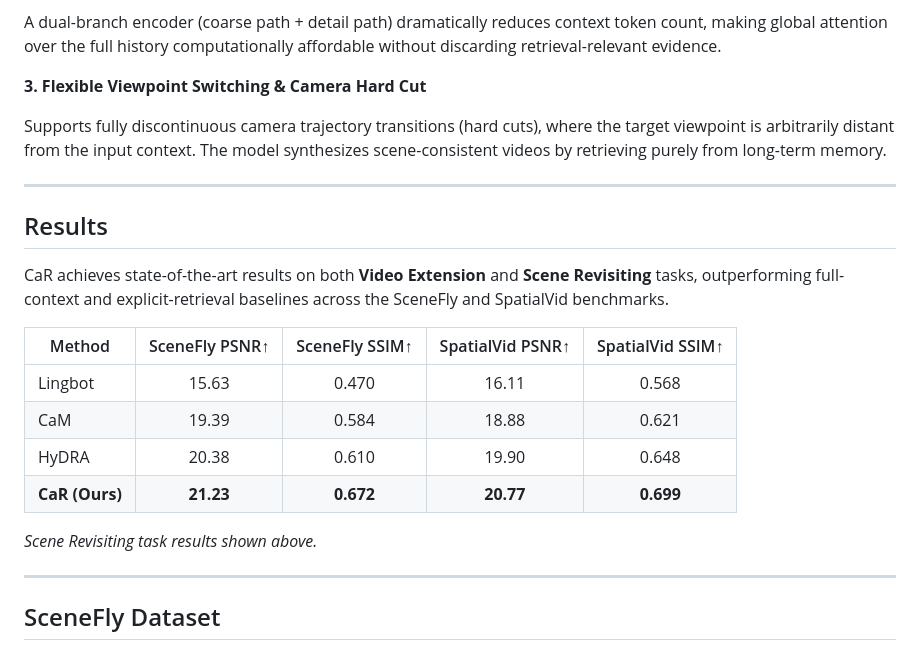
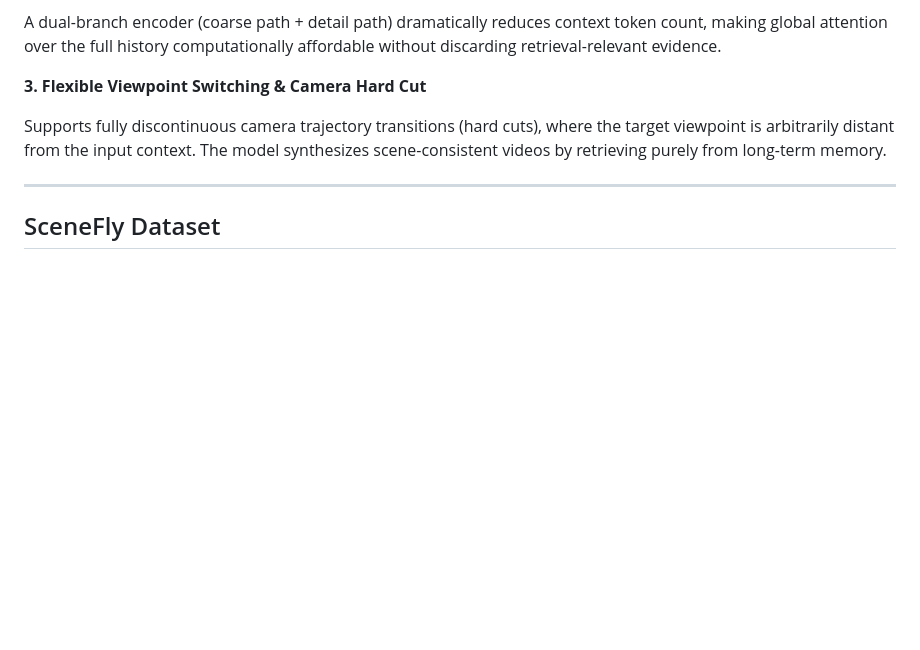
Before and after one commit to Orange-3DV-Team/CaR, a Markdown page: README.md, the part around the change printed below. Rendered like a GitHub page; blank space fills up the shorter version.

```diff
--- a/README.md
+++ b/README.md
@@ -32,21 +46,6 @@ A dual-branch encoder (coarse path + detail path) dramatically reduces context t
 **3. Flexible Viewpoint Switching & Camera Hard Cut**
 
 Supports fully discontinuous camera trajectory transitions (hard cuts), where the target viewpoint is arbitrarily distant from the input context. The model synthesizes scene-consistent videos by retrieving purely from long-term memory.
-
----
-
-## Results
-
-CaR achieves state-of-the-art results on both **Video Extension** and **Scene Revisiting** tasks, outperforming full-context and explicit-retrieval baselines across the SceneFly and SpatialVid benchmarks.
-
-| Method | SceneFly PSNR↑ | SceneFly SSIM↑ | SpatialVid PSNR↑ | SpatialVid SSIM↑ |
-|--------|:--------------:|:--------------:|:----------------:|:----------------:|
-| Lingbot | 15.63 | 0.470 | 16.11 | 0.568 |
-| CaM | 19.39 | 0.584 | 18.88 | 0.621 |
-| HyDRA | 20.38 | 0.610 | 19.90 | 0.648 |
-| **CaR (Ours)** | **21.23** | **0.672** | **20.77** | **0.699** |
-
-*Scene Revisiting task results shown above.*
 
 ---
 
```
Also changed, not shown: other parts of README.md (+17 -3 lines), assets/motivation.png (added), assets/teaser.png (added), 1 other file.
